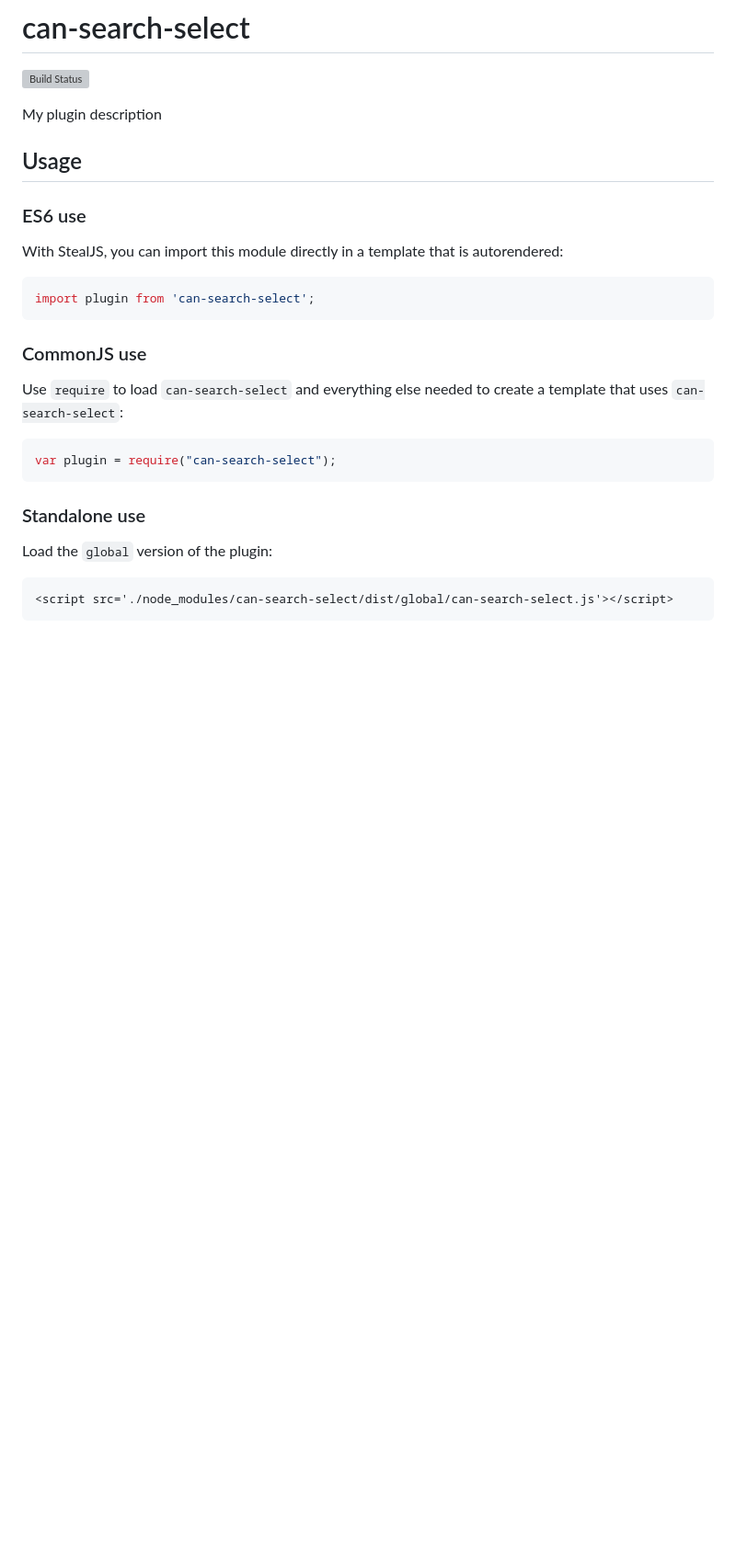
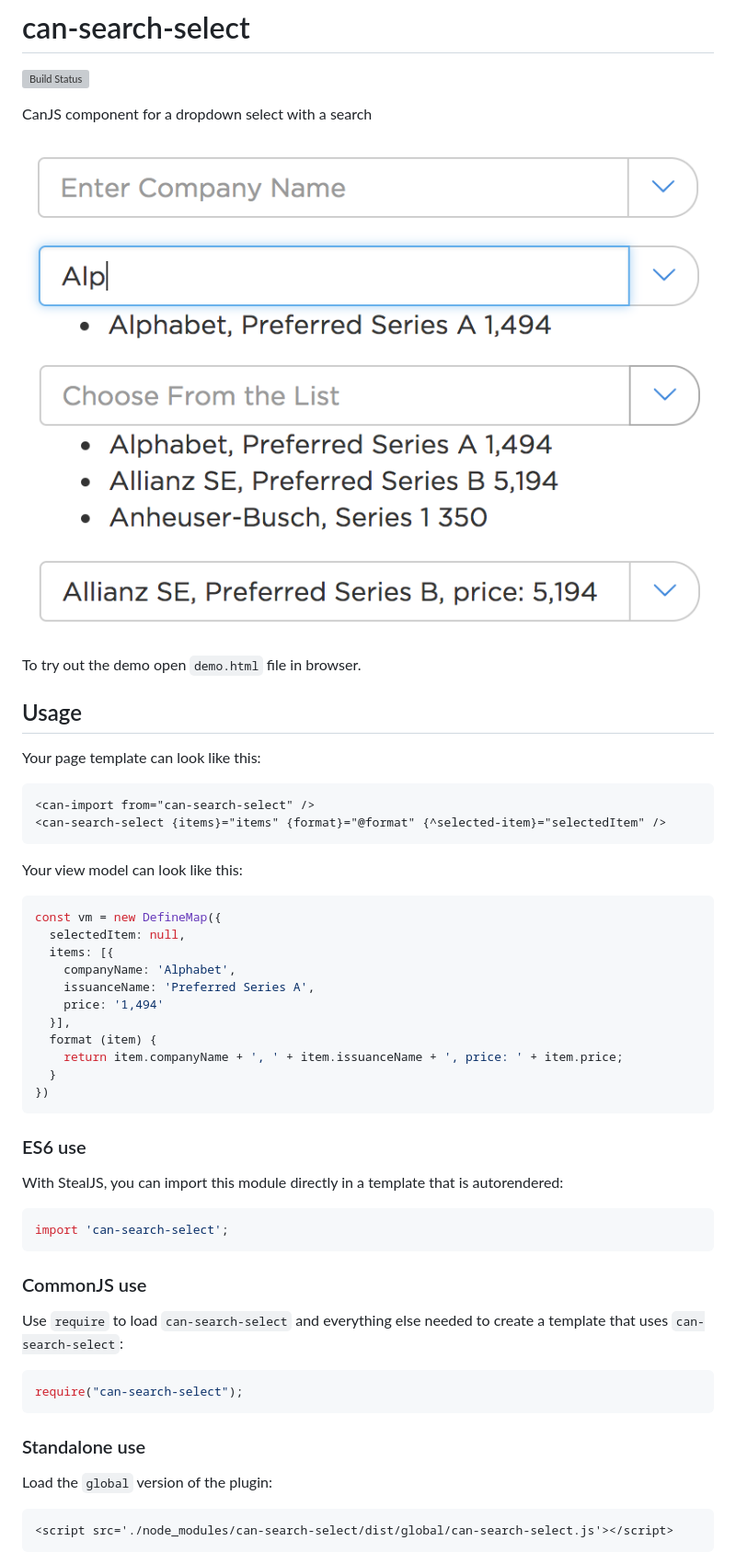
Before and after one commit to icanjs/can-search-select, a Markdown page: README.md, the part around the change. Shown: that part at 92% size. GitHub-like rendering; pictures changed too: demo.png (added); blank space fills up the shorter version; grey boxes are pictures that could not be loaded.

Commit message:
updated readme with demo

````diff
--- a/README.md
+++ b/README.md
@@ -2,16 +2,41 @@
 
 [![Build Status](https://travis-ci.org/icanjs/can-search-select.png?branch=master)](https://travis-ci.org/icanjs/can-search-select)
 
-My plugin description
+CanJS component for a dropdown select with a search
+
+![Demo](./demo.png)
+
+To try out the demo open `demo.html` file in browser.
 
 ## Usage
+
+Your page template can look like this:
+```html
+<can-import from="can-search-select" />
+<can-search-select {items}="items" {format}="@format" {^selected-item}="selectedItem" />
+```
+
+Your view model can look like this:
+```js
+const vm = new DefineMap({
+  selectedItem: null,
+  items: [{
+    companyName: 'Alphabet',
+    issuanceName: 'Preferred Series A',
+    price: '1,494'
+  }],
+  format (item) {
+    return item.companyName + ', ' + item.issuanceName + ', price: ' + item.price;
+  }
+})
+```
 
 ### ES6 use
 
 With StealJS, you can import this module directly in a template that is autorendered:
 
 ```js
-import plugin from 'can-search-select';
+import 'can-search-select';
 ```
 
 ### CommonJS use
@@ -20,7 +45,7 @@ Use `require` to load `can-search-select` and everything else
 needed to create a template that uses `can-search-select`:
 
 ```js
-var plugin = require("can-search-select");
+require("can-search-select");
 ```
 
 ### Standalone use
````
Also changed, not shown: 1 other file.
